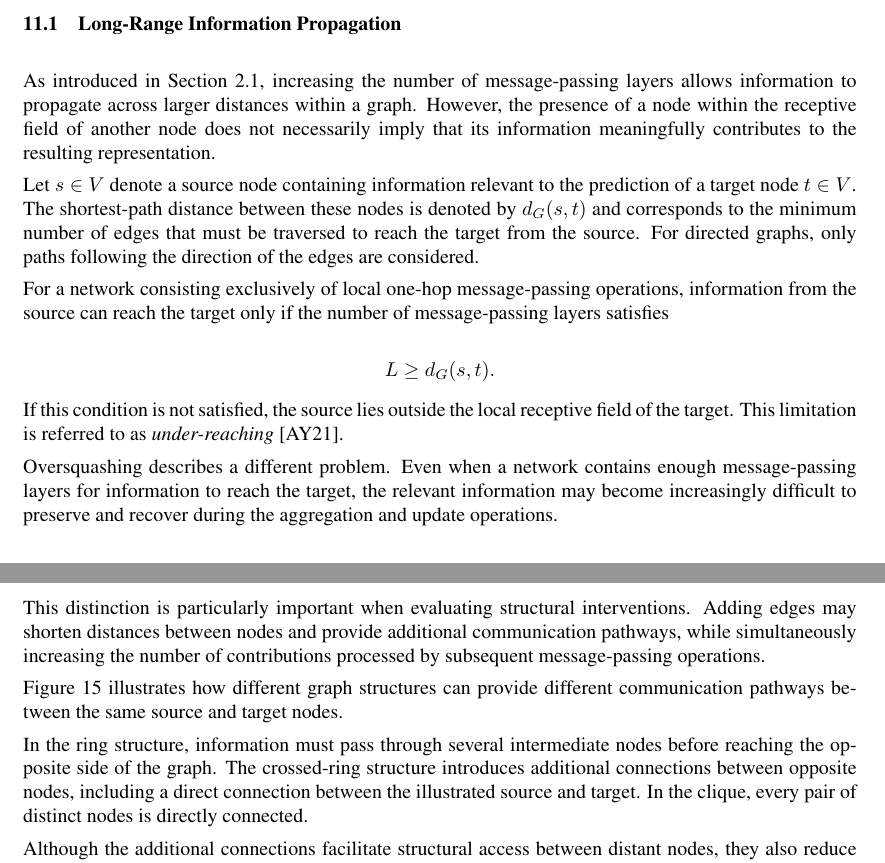
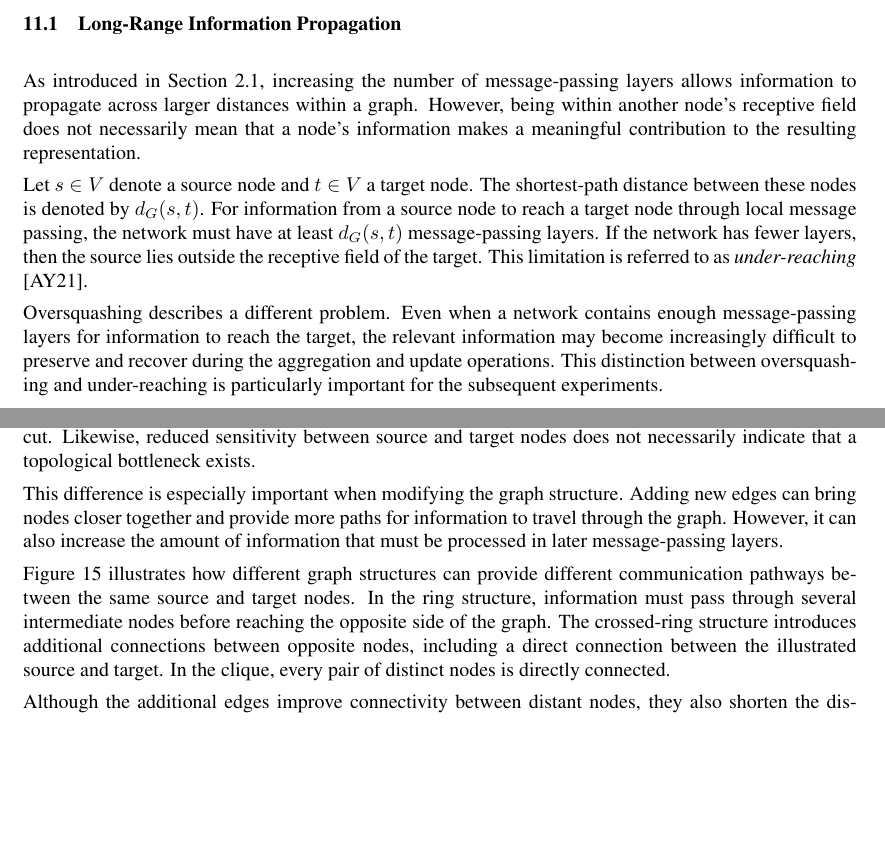
Before and after one commit to malazThesis/Thesis-latex, a LaTeX thesis (actual_Thesis (1)/template.tex): two parts of pages 48 and 50 of 55 before the commit and two parts of pages 48 and 49 of 54 after it, joined at a grey line, cut so that both start at the same text, the shorter picture padded with empty space. Compiled offline with pdfLaTeX.

Commit message:
oversquashing

```diff
--- a/actual_Thesis (1)/template.tex
+++ b/actual_Thesis (1)/template.tex
@@ -1663,22 +1663,11 @@ another potential limitation of message-passing graph neural networks, commonly
 \label{sec:longrange-propagation}
 
 As introduced in Section~\ref{sec:message-passing}, increasing the number of message-passing layers allows information to propagate
-across larger distances within a graph. However, the presence of a node within the receptive field of another node does not
-necessarily imply that its information meaningfully contributes to the resulting representation.
-
-Let $s\in V$ denote a source node containing information relevant to the prediction of a target node $t\in V$. The shortest-path
-distance between these nodes is denoted by $d_G(s,t)$ and corresponds to the minimum number of edges that must be traversed
-to reach the target from the source. For directed graphs, only paths following the direction of the edges are considered.
-
-For a network consisting exclusively of local one-hop message-passing operations, information from the source can reach the target only if the number of message-passing layers satisfies
-
-\[
-    L\geq d_G(s,t).
-\]
-
-If this condition is not satisfied, the source lies outside the local receptive field of the target. This limitation is referred to as \emph{under-reaching} \cite{alon2021bottleneck}.
+across larger distances within a graph. However, being within another node's receptive field does not necessarily mean that a node's information makes a meaningful contribution to the resulting representation.
+
+Let $s\in V$ denote a source node and $t\in V$ a target node. The shortest-path distance between these nodes is denoted by $d_G(s,t)$. For information from a source node to reach a target node through local message passing, the network must have at least $d_G(s,t)$ message-passing layers. If the network has fewer layers, then the source lies outside the receptive field of the target. This limitation is referred to as \emph{under-reaching} \cite{alon2021bottleneck}.
 
 Oversquashing describes a different problem. Even when a network contains enough message-passing layers for information to reach
-the target, the relevant information may become increasingly difficult to preserve and recover during the aggregation and update operations.
+the target, the relevant information may become increasingly difficult to preserve and recover during the aggregation and update operations. This distinction between oversquashing and under-reaching is particularly important for the subsequent experiments.
 
 Alon and Yahav \cite{alon2021bottleneck} describe oversquashing as a limitation that arises when information originating from
@@ -1752,21 +1683,0 @@ by itself, establish the presence of a topological bottleneck.
-This distinction is particularly important when evaluating
-structural interventions. Adding edges may shorten distances
-between nodes and provide additional communication pathways,
-while simultaneously increasing the number of contributions
-processed by subsequent message-passing operations.
-
-Figure~\ref{fig:oversquashing-graph-structure} illustrates
-how different graph structures can provide different
-communication pathways between the same source and target
-nodes.
-
-In the ring structure, information must pass through several
-intermediate nodes before reaching the opposite side of the
-graph. The crossed-ring structure introduces additional
-connections between opposite nodes, including a direct
-connection between the illustrated source and target. In
-the clique, every pair of distinct nodes is directly
-connected.
-
-Although the additional connections facilitate structural
-access between distant nodes, they also reduce the
@@ -1777,3 +1700,12 @@ isolated change in bottleneck width at a fixed distance.
+Consequently, computational bottlenecks may occur even in graphs that lack an obvious narrow structural cut. Likewise, reduced sensitivity between source and target nodes does not necessarily indicate that a topological bottleneck exists.
+
+This difference is especially important when modifying the graph structure. Adding new edges can bring nodes closer together and provide more paths for information to travel through the graph. However, it can also increase the amount of information that must be processed in later message-passing layers.
+
+Figure~\ref{fig:oversquashing-graph-structure} illustrates how different graph structures can provide different communication pathways between the same source and target nodes. In the ring structure, information must pass through several intermediate nodes before reaching the opposite side of the
+graph. The crossed-ring structure introduces additional connections between opposite nodes, including a direct
+connection between the illustrated source and target. In the clique, every pair of distinct nodes is directly connected.
+
+Although the additional edges improve connectivity between distant nodes, they also shorten the distance between source and target. The crossed-ring and clique examples therefore illustrate simultaneous changes in graph connectivity and communication distance, rather than an isolated increase in bottleneck width while keeping the distance fixed.
 
 \begin{figure}[htbp]
     \centering
```
Also changed, not shown: actual_Thesis (1)/template.pdf, actual_Thesis (1)/template.tex (87 more changed lines), 3 other files.
